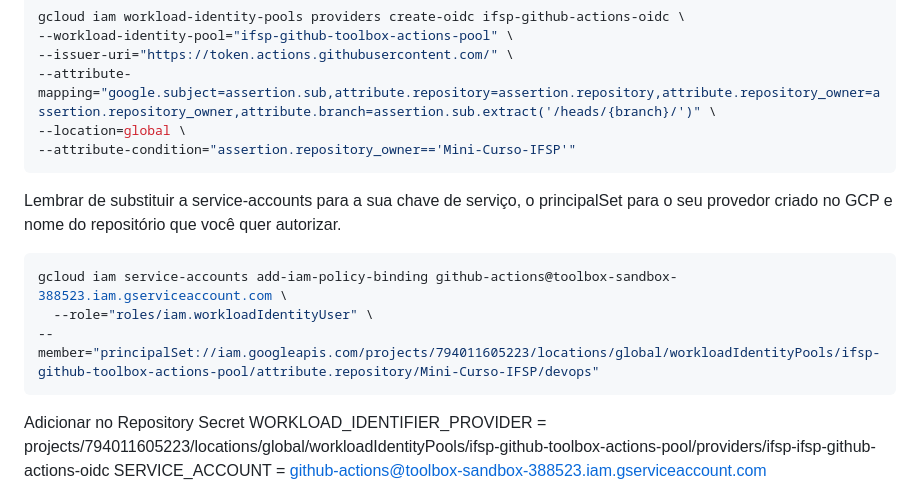
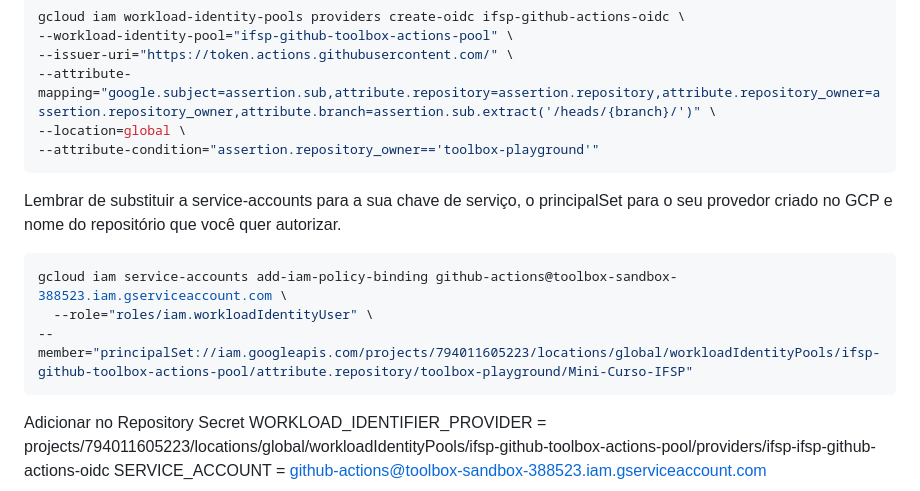
Before and after one commit to toolbox-playground/Mini-Curso-IFSP, a Markdown page: README.md, the part around the change. GitHub-like rendering.

Commit message:
toolbox-playground

````diff
--- a/README.md
+++ b/README.md
@@ -198,7 +198,7 @@ gcloud iam workload-identity-pools providers create-oidc ifsp-github-actions-oid
 --issuer-uri="https://token.actions.githubusercontent.com/" \
 --attribute-mapping="google.subject=assertion.sub,attribute.repository=assertion.repository,attribute.repository_owner=assertion.repository_owner,attribute.branch=assertion.sub.extract('/heads/{branch}/')" \
 --location=global \
---attribute-condition="assertion.repository_owner=='Mini-Curso-IFSP'"
+--attribute-condition="assertion.repository_owner=='toolbox-playground'"
 ```
 
 Lembrar de substituir a service-accounts para a sua chave de serviço, o principalSet para o seu provedor criado no GCP e nome do repositório que você quer autorizar.
@@ -206,7 +206,7 @@ Lembrar de substituir a service-accounts para a sua chave de serviço, o princip
 ```bash
 gcloud iam service-accounts add-iam-policy-binding github-actions@toolbox-sandbox-388523.iam.gserviceaccount.com \
   --role="roles/iam.workloadIdentityUser" \
---member="principalSet://iam.googleapis.com/projects/794011605223/locations/global/workloadIdentityPools/ifsp-github-toolbox-actions-pool/attribute.repository/Mini-Curso-IFSP/devops"
+--member="principalSet://iam.googleapis.com/projects/794011605223/locations/global/workloadIdentityPools/ifsp-github-toolbox-actions-pool/attribute.repository/toolbox-playground/Mini-Curso-IFSP"
 ```
 
 Adicionar no Repository Secret
````
